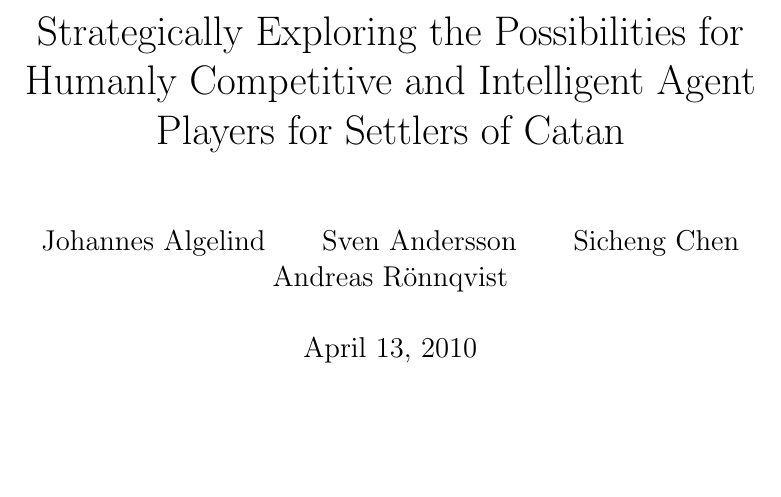
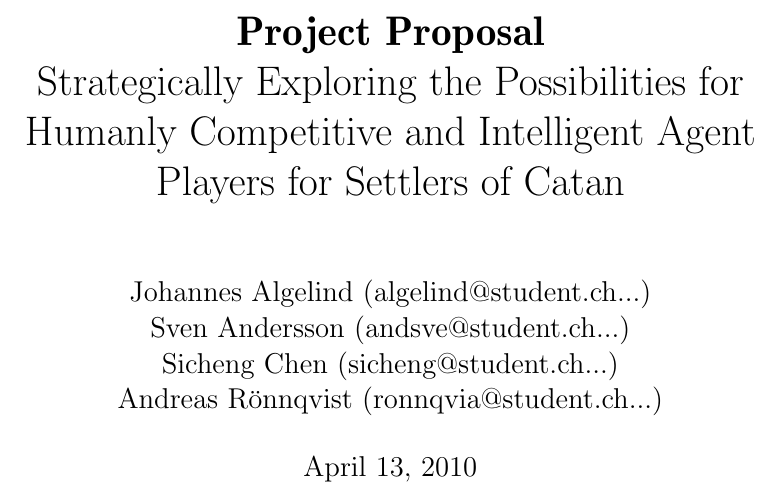
Before and after one commit to andsve/TIN171, a LaTeX document (project_proposal/report.tex): part of page 1 of 3, cut at the place of the change, the shorter picture padded with empty space. Compiled offline with pdfLaTeX.

Commit message:
updated cover for project proposal

```diff
--- a/project_proposal/report.tex
+++ b/project_proposal/report.tex
@@ -59,12 +60,12 @@
 
 %\input{./tex/cover.tex}
 
-\title{Strategically Exploring the Possibilities for Humanly Competitive and Intelligent Agent Players for Settlers of Catan}
+\title{\textbf{Project Proposal}\\Strategically Exploring the Possibilities for Humanly Competitive and Intelligent Agent Players for Settlers of Catan}
 %\date{April 16, 2010}
-\author{Johannes Algelind
-        \and Sven Andersson
-        \and Sicheng Chen
-        \and Andreas Rönnqvist}
+\author{Johannes Algelind (algelind@student.ch...)\\
+        Sven Andersson (andsve@student.ch...)\\
+        Sicheng Chen (sicheng@student.ch...)\\
+        Andreas Rönnqvist (ronnqvia@student.ch...)}
 
 \maketitle
 
```
Also changed, not shown: project_proposal/report.pdf, project_proposal/report.tex (25 more changed lines), 2 other files.
